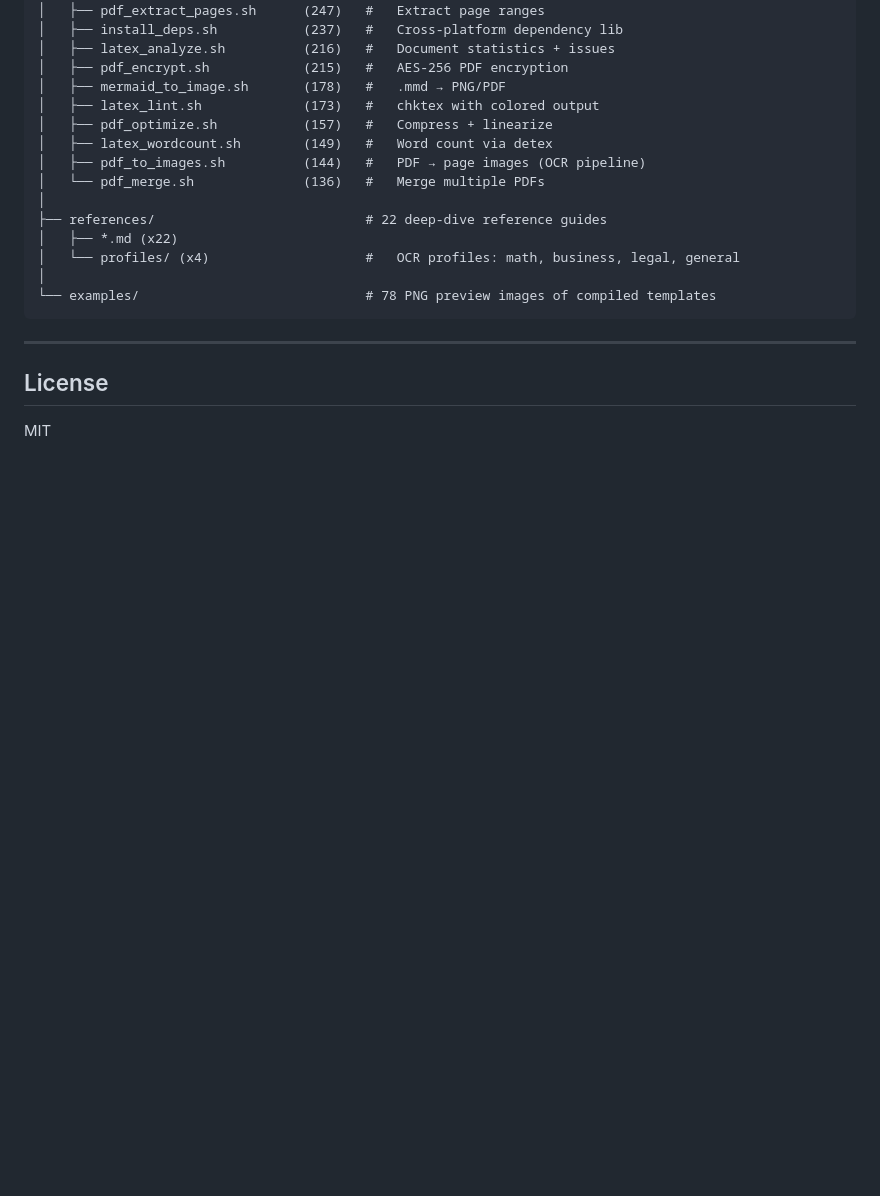
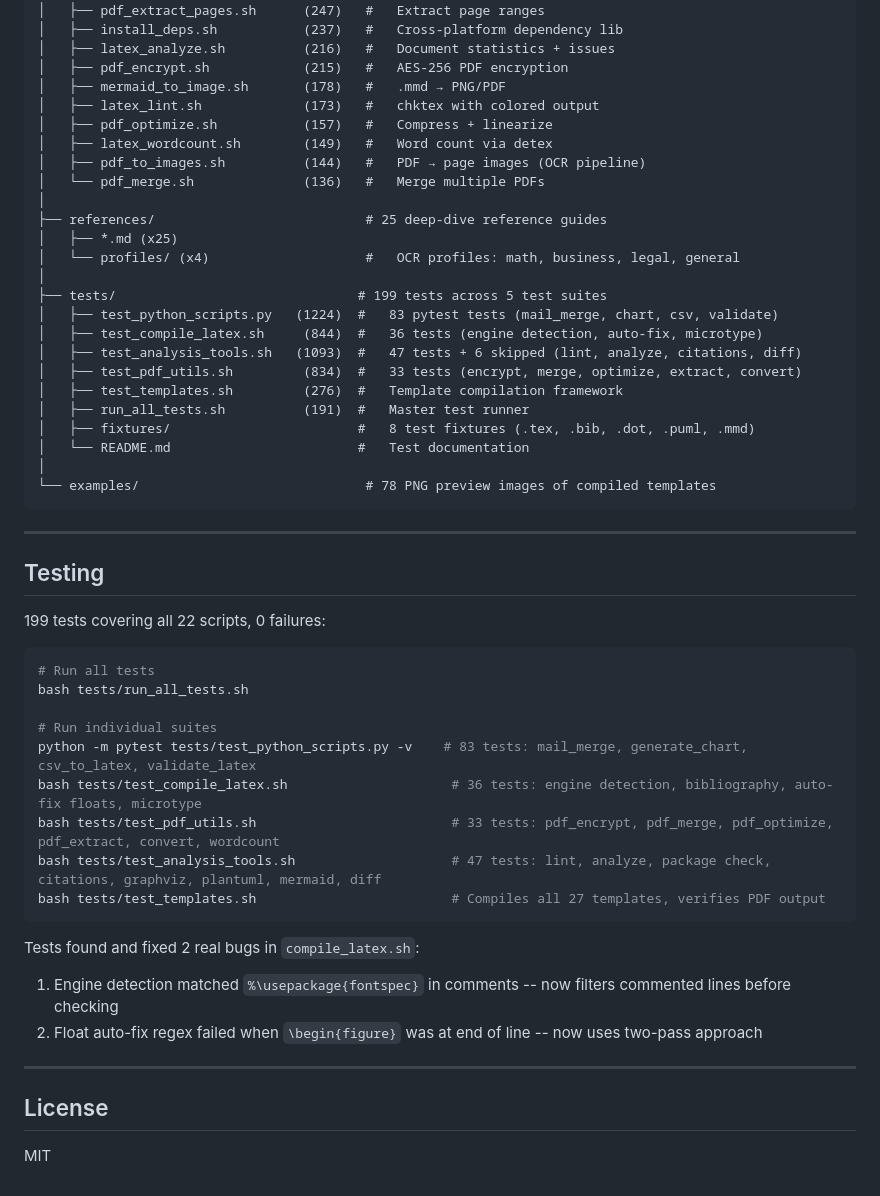
Before and after one commit to ndpvt-web/latex-document-skill, a Markdown page: README.md, the part around the change. Drawn GitHub-style; blank space fills up the shorter version.

Commit message:
Add Testing section and tests/ to README project structure
Documents the 199-test suite with run commands and bug fix details.

Co-Authored-By: Claude Opus 4.6 <noreply@anthropic.com>

````diff
--- a/README.md
+++ b/README.md
@@ -644,15 +644,47 @@ latex-document/
 │   ├── pdf_to_images.sh          (144)   #   PDF → page images (OCR pipeline)
 │   └── pdf_merge.sh              (136)   #   Merge multiple PDFs
 │
-├── references/                           # 22 deep-dive reference guides
-│   ├── *.md (x22)
+├── references/                           # 25 deep-dive reference guides
+│   ├── *.md (x25)
 │   └── profiles/ (x4)                    #   OCR profiles: math, business, legal, general
+│
+├── tests/                               # 199 tests across 5 test suites
+│   ├── test_python_scripts.py   (1224)  #   83 pytest tests (mail_merge, chart, csv, validate)
+│   ├── test_compile_latex.sh     (844)  #   36 tests (engine detection, auto-fix, microtype)
+│   ├── test_analysis_tools.sh   (1093)  #   47 tests + 6 skipped (lint, analyze, citations, diff)
+│   ├── test_pdf_utils.sh         (834)  #   33 tests (encrypt, merge, optimize, extract, convert)
+│   ├── test_templates.sh         (276)  #   Template compilation framework
+│   ├── run_all_tests.sh          (191)  #   Master test runner
+│   ├── fixtures/                        #   8 test fixtures (.tex, .bib, .dot, .puml, .mmd)
+│   └── README.md                        #   Test documentation
 │
 └── examples/                             # 78 PNG preview images of compiled templates
 ```
 
 ---
 
+## Testing
+
+199 tests covering all 22 scripts, 0 failures:
+
+```bash
+# Run all tests
+bash tests/run_all_tests.sh
+
+# Run individual suites
+python -m pytest tests/test_python_scripts.py -v    # 83 tests: mail_merge, generate_chart, csv_to_latex, validate_latex
+bash tests/test_compile_latex.sh                     # 36 tests: engine detection, bibliography, auto-fix floats, microtype
+bash tests/test_pdf_utils.sh                         # 33 tests: pdf_encrypt, pdf_merge, pdf_optimize, pdf_extract, convert, wordcount
+bash tests/test_analysis_tools.sh                    # 47 tests: lint, analyze, package check, citations, graphviz, plantuml, mermaid, diff
+bash tests/test_templates.sh                         # Compiles all 27 templates, verifies PDF output
+```
+
+Tests found and fixed 2 real bugs in `compile_latex.sh`:
+1. Engine detection matched `%\usepackage{fontspec}` in comments -- now filters commented lines before checking
+2. Float auto-fix regex failed when `\begin{figure}` was at end of line -- now uses two-pass approach
+
+---
+
 ## License
 
 MIT
````
